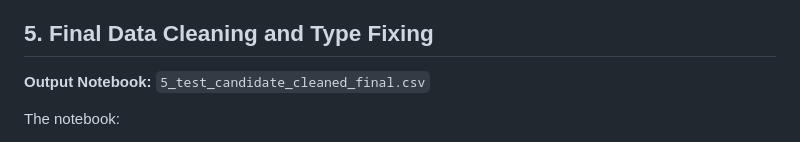
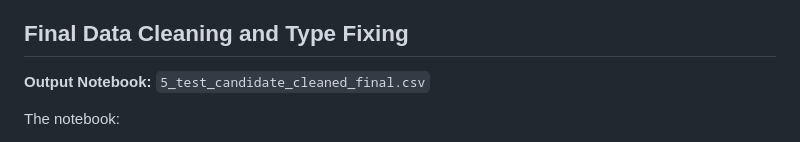
Before and after one commit to ShivanshuDagur/GED_EDA_Project, a Markdown page: README.md, the part around the change. Drawn GitHub-style.

Commit message:
Remove section number from final data cleaning heading

```diff
--- a/README.md
+++ b/README.md
@@ -163,7 +163,7 @@ The notebook:
    * Unknown = `0`
 
 
-## 5. Final Data Cleaning and Type Fixing
+## Final Data Cleaning and Type Fixing
 
 **Output Notebook:**
 `5_test_candidate_cleaned_final.csv`
```
